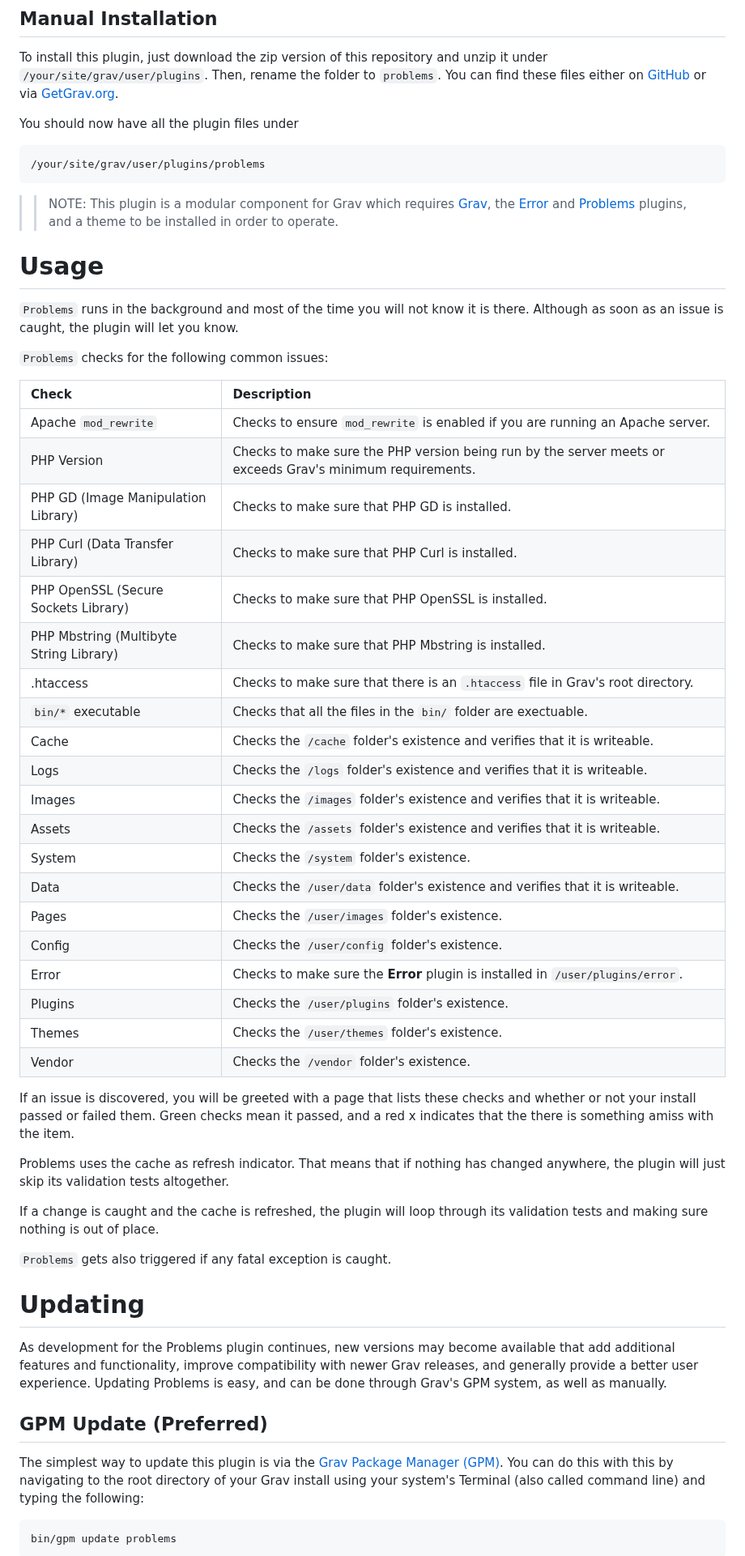
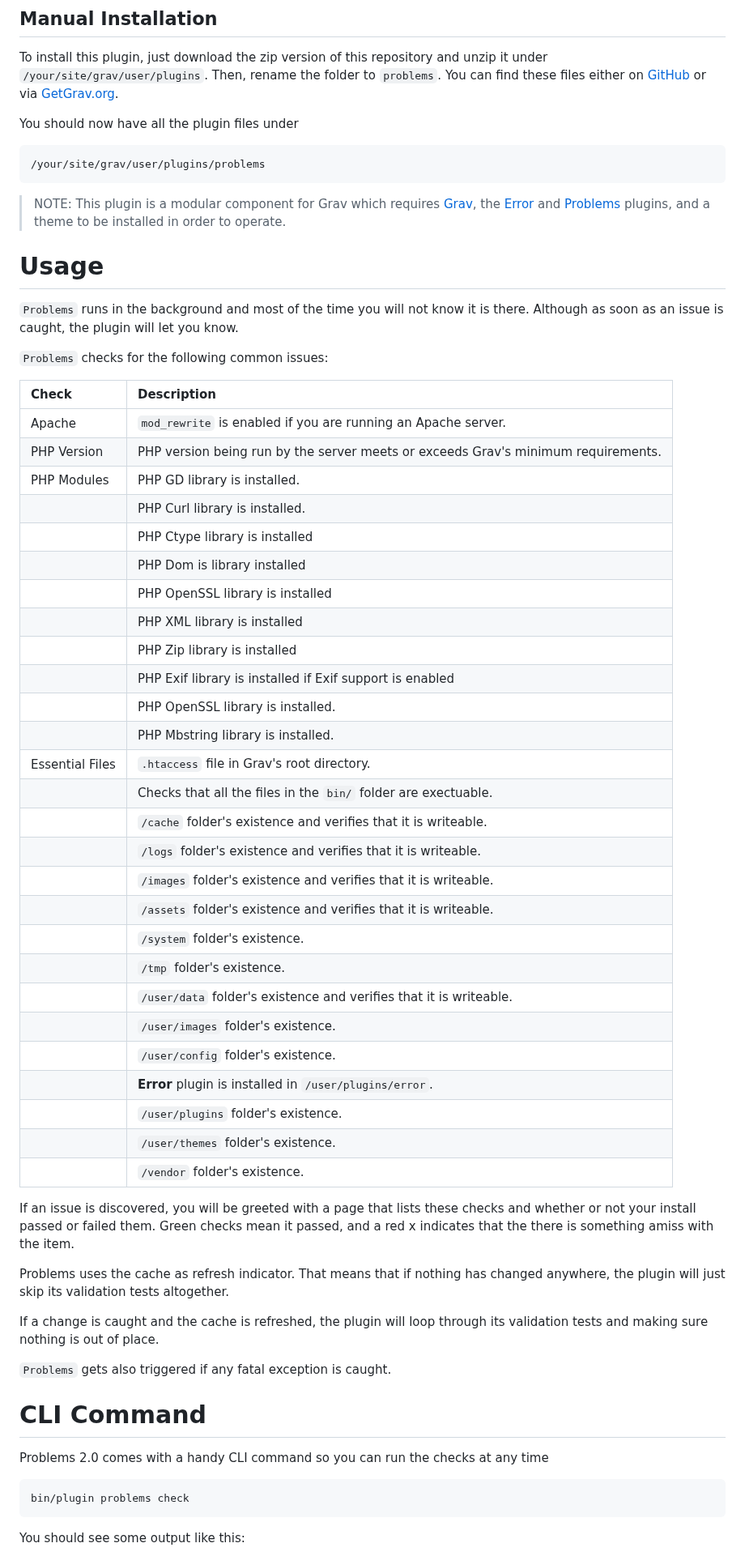
Before and after one commit to getgrav/grav-plugin-problems, a Markdown page: README.md, the part around one of its changes. Shown at 81% size. Drawn GitHub-style.

````diff
--- a/README.md
+++ b/README.md
@@ -26,7 +26,7 @@ You should now have all the plugin files under
 
     /your/site/grav/user/plugins/problems
 
->> NOTE: This plugin is a modular component for Grav which requires [Grav](http://github.com/getgrav/grav), the [Error](https://github.com/getgrav/grav-plugin-error) and [Problems](https://github.com/getgrav/grav-plugin-problems) plugins, and a theme to be installed in order to operate.
+> NOTE: This plugin is a modular component for Grav which requires [Grav](http://github.com/getgrav/grav), the [Error](https://github.com/getgrav/grav-plugin-error) and [Problems](https://github.com/getgrav/grav-plugin-problems) plugins, and a theme to be installed in order to operate.
 
 # Usage
 
@@ -34,28 +34,35 @@ You should now have all the plugin files under
 
 `Problems` checks for the following common issues:
 
-| Check                                   | Description                                                                                               |
-| :----------------------------------     | :-------------------------------------------------------------------------------------------------------- |
-| Apache `mod_rewrite`                    | Checks to ensure `mod_rewrite` is enabled if you are running an Apache server.                            |
-| PHP Version                             | Checks to make sure the PHP version being run by the server meets or exceeds Grav's minimum requirements. |
-| PHP GD (Image Manipulation Library)     | Checks to make sure that PHP GD is installed.                                                             |
-| PHP Curl (Data Transfer Library)        | Checks to make sure that PHP Curl is installed.                                                           |
-| PHP OpenSSL (Secure Sockets Library)    | Checks to make sure that PHP OpenSSL is installed.                                                        |
-| PHP Mbstring (Multibyte String Library) | Checks to make sure that PHP Mbstring is installed.                                                       |
-| .htaccess                               | Checks to make sure that there is an `.htaccess` file in Grav's root directory.                           |
-| `bin/*` executable                      | Checks that all the files in the `bin/` folder are exectuable.                                            |
-| Cache                                   | Checks the `/cache` folder's existence and verifies that it is writeable.                                 |
-| Logs                                    | Checks the `/logs` folder's existence and verifies that it is writeable.                                  |
-| Images                                  | Checks the `/images` folder's existence and verifies that it is writeable.                                |
-| Assets                                  | Checks the `/assets` folder's existence and verifies that it is writeable.                                |
-| System                                  | Checks the `/system` folder's existence.                                                                  |
-| Data                                    | Checks the `/user/data` folder's existence and verifies that it is writeable.                             |
-| Pages                                   | Checks the `/user/images` folder's existence.                                                             |
-| Config                                  | Checks the `/user/config` folder's existence.                                                             |
-| Error                                   | Checks to make sure the **Error** plugin is installed in `/user/plugins/error`.                           |
-| Plugins                                 | Checks the `/user/plugins` folder's existence.                                                            |
-| Themes                                  | Checks the `/user/themes` folder's existence.                                                             |
-| Vendor                                  | Checks the `/vendor` folder's existence.                                                                  |
+| Check           | Description                                                                       |
+| :-------------- | :-------------------------------------------------------------------------------- |
+| Apache          | `mod_rewrite` is enabled if you are running an Apache server.                     |
+| PHP Version     | PHP version being run by the server meets or exceeds Grav's minimum requirements. |
+| PHP Modules     | PHP GD library is installed.                                                      |
+|                 | PHP Curl library is installed.                                                    |
+|                 | PHP Ctype library is installed                                                    |
+|                 | PHP Dom is library installed                                                      |
+|                 | PHP OpenSSL library is installed                                                  |
+|                 | PHP XML library is installed                                                      |
+|                 | PHP Zip library is installed                                                      |
+|                 | PHP Exif library is installed if Exif support is enabled                          |
+|                 | PHP OpenSSL library is installed.                                                 |
+|                 | PHP Mbstring library is installed.                                                |
+| Essential Files | `.htaccess` file in Grav's root directory.                                        |
+|                 | Checks that all the files in the `bin/` folder are exectuable.                    |
+|                 | `/cache` folder's existence and verifies that it is writeable.                    |
+|                 | `/logs` folder's existence and verifies that it is writeable.                     |
+|                 | `/images` folder's existence and verifies that it is writeable.                   |
+|                 | `/assets` folder's existence and verifies that it is writeable.                   |
+|                 | `/system` folder's existence.                                                     |
+|                 | `/tmp` folder's existence.                                                        |
+|                 | `/user/data` folder's existence and verifies that it is writeable.                |
+|                 | `/user/images` folder's existence.                                                |
+|                 | `/user/config` folder's existence.                                                |
+|                 | **Error** plugin is installed in `/user/plugins/error`.                           |
+|                 | `/user/plugins` folder's existence.                                               |
+|                 | `/user/themes` folder's existence.                                                |
+|                 | `/vendor` folder's existence.                                                     |
 
 If an issue is discovered, you will be greeted with a page that lists these checks and whether or not your install passed or failed them. Green checks mean it passed, and a red x indicates that the there is something amiss with the item.
 
@@ -65,13 +72,14 @@ If a change is caught and the cache is refreshed, the plugin will loop through i
 
 `Problems` gets also triggered if any fatal exception is caught.
 
-# Updating
+# CLI Command
 
-As development for the Problems plugin continues, new versions may become available that add additional features and functionality, improve compatibility with newer Grav releases, and generally provide a better user experience. Updating Problems is easy, and can be done through Grav's GPM system, as well as manually.
+Problems 2.0 comes with a handy CLI command so you can run the checks at any time
 
-## GPM Update (Preferred)
+```bash
+bin/plugin problems check
+```
 
-The simplest way to update this plugin is via the [Grav Package Manager (GPM)](http://learn.getgrav.org/advanced/grav-gpm). You can do this with this by navigating to the root directory of your Grav install using your system's Terminal (also called command line) and typing the following:
+You should see some output like this:
 
-    bin/gpm update problems
 
````
Also changed, not shown: other parts of README.md (+4 -11 lines), CHANGELOG.md (+1 -1 lines), assets/cli.png (added), assets/readme_1.jpg (added), assets/readme_1.png (deleted), 1 other file.
